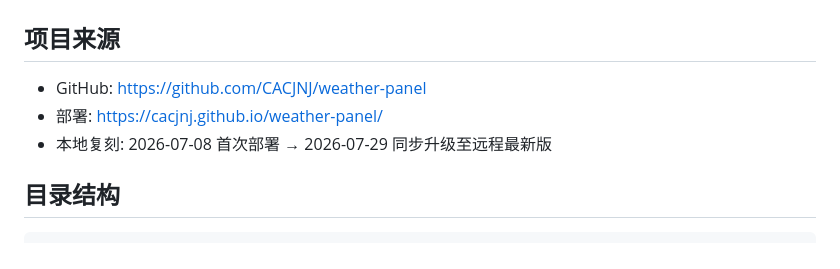
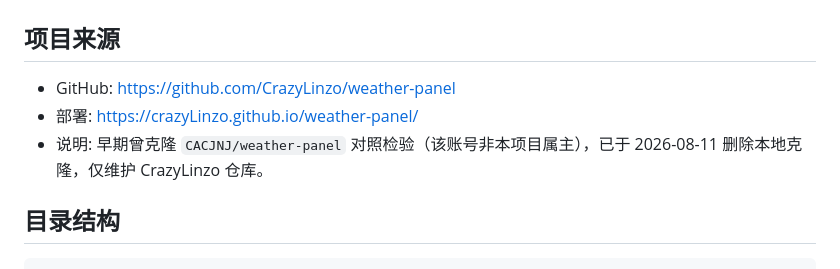
Before and after one commit to CrazyLinzo/weather-panel, a Markdown page: docs/项目说明.md, the part around the change. Rendered like a GitHub page.

Commit message:
docs: 项目来源校正为 CrazyLinzo, 注明 CACJNJ 克隆已删(非属主仅对照检验)

```diff
--- a/docs/项目说明.md
+++ b/docs/项目说明.md
@@ -1,9 +1,9 @@
 # 农业气象智能监测面板 — 项目说明
 
 ## 项目来源
-- GitHub: https://github.com/CACJNJ/weather-panel
-- 部署: https://cacjnj.github.io/weather-panel/
-- 本地复刻: 2026-07-08 首次部署 → 2026-07-29 同步升级至远程最新版
+- GitHub: https://github.com/CrazyLinzo/weather-panel
+- 部署: https://crazyLinzo.github.io/weather-panel/
+- 说明: 早期曾克隆 `CACJNJ/weather-panel` 对照检验（该账号非本项目属主），已于 2026-08-11 删除本地克隆，仅维护 CrazyLinzo 仓库。
 
 ## 目录结构
 
```
